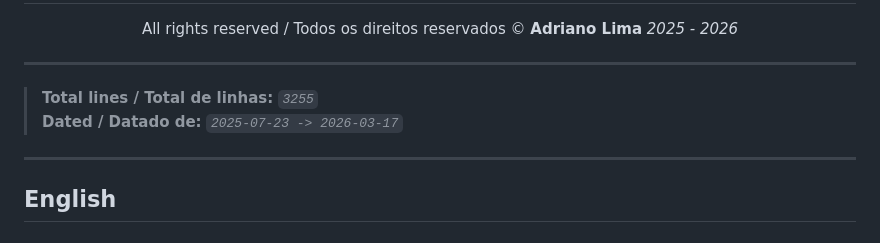
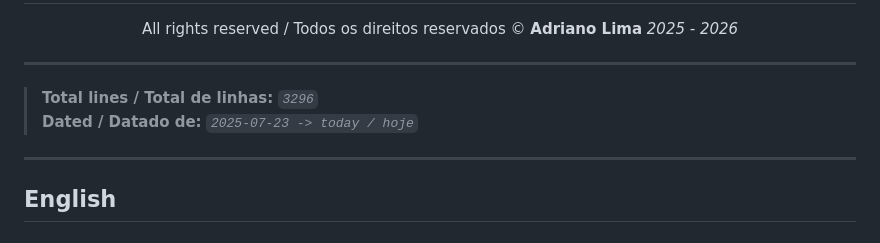
Before and after one commit to C4Adriano/analisador-funcoes-matematicas, a Markdown page: docs/CHANGELOG.md, the part around one of its changes. GitHub-like rendering.

```diff
--- a/docs/CHANGELOG.md
+++ b/docs/CHANGELOG.md
@@ -5,8 +5,8 @@
 
 ---
 
-> **Total lines / Total de linhas:** *`3255`*<br>
-> **Dated / Datado de:** *`2025-07-23 -> 2026-03-17`*
+> **Total lines / Total de linhas:** *`3296`*<br>
+> **Dated / Datado de:** *`2025-07-23 -> today / hoje`*
 
 ---
 
```
Also changed, not shown: other parts of docs/CHANGELOG.md (+8 -8 lines).
